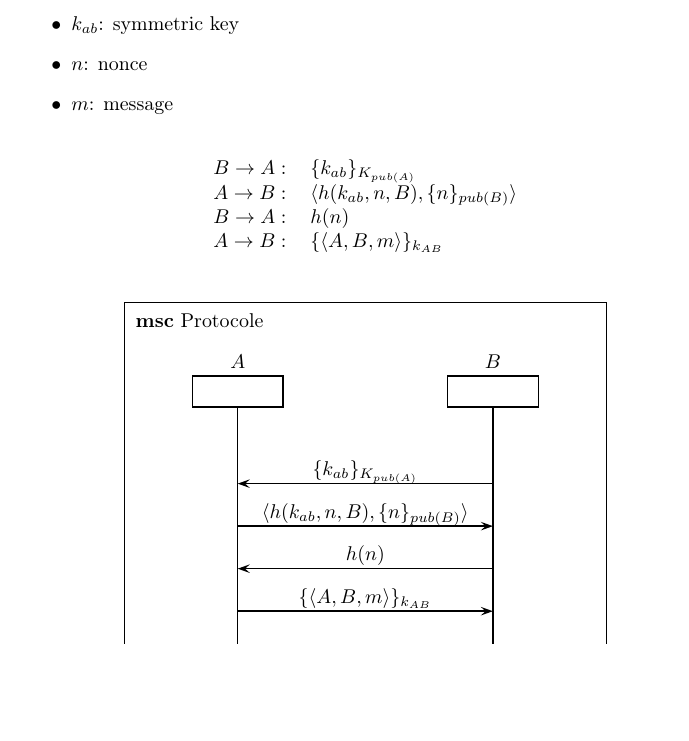
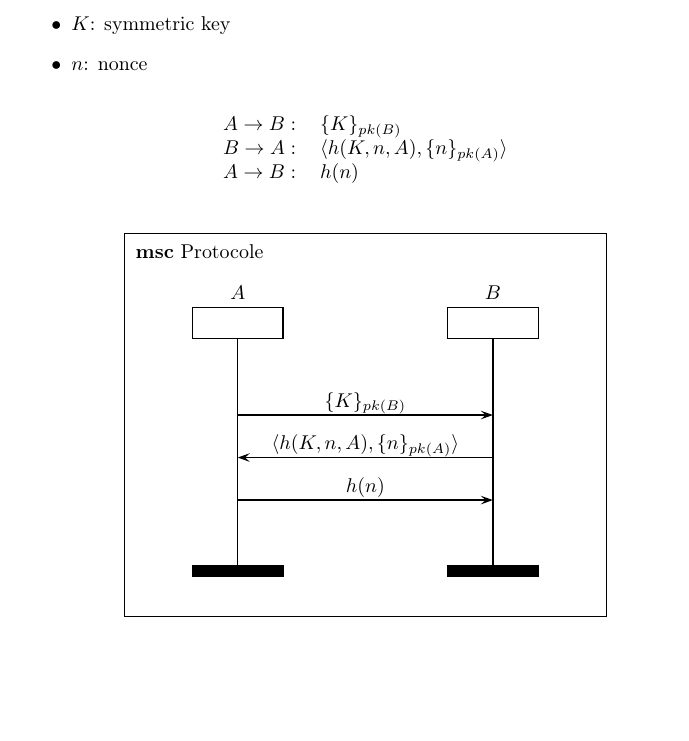
Before and after one commit to Lesly-Ann/SEP_challenge, a LaTeX document (prot.tex): part of page 1 of 2, cut so that both start at the same text, the shorter picture padded with empty space. Compiled offline with LaTeX, dvips and Ghostscript.

Commit message:
corrections

```diff
--- a/prot.tex
+++ b/prot.tex
@@ -22,18 +22,16 @@
 \section{Protocole}
 
 \begin{itemize}
-\item $k_{ab}$: symmetric key
+\item $K$: symmetric key
 \item $n$: nonce
-\item $m$: message
 \end{itemize}
 
 \begin{table}[!h]
 \centering
 \begin{tabular}{ll}
-$B \rightarrow A:$ & $\{k_{ab}\}_{K_{pub(A)}}$ \\
-$A \rightarrow B:$ & $\langle h(k_{ab}, n, B), \{n\}_{pub(B)} \rangle $\\
-$B \rightarrow A:$ & $h(n)$\\
-$A \rightarrow B:$ & $\{ \langle A, B, m \rangle \}_{k_{AB}}$
+$A \rightarrow B:$ & $\{K\}_{pk(B)}$ \\
+$B \rightarrow A:$ & $\langle h(K, n, A), \{n\}_{pk(A)} \rangle $\\
+$A \rightarrow B:$ & $h(n)$\\
 \end{tabular}
 \end{table}
 
@@ -44,13 +42,11 @@ $A \rightarrow B:$ & $\{ \langle A, B, m \rangle \}_{k_{AB}}$
   \declinst{A}{$A$}{}
   \declinst{B}{$B$}{}
   \nextlevel
-  \mess{$\{k_{ab}\}_{K_{pub(A)}}$}{B}{A}
+  \mess{$\{K\}_{pk(B)}$}{A}{B}
   \nextlevel
-  \mess{$\langle h(k_{ab}, n, B), \{n\}_{pub(B)} \rangle$}{A}{B}
+  \mess{$\langle h(K, n, A), \{n\}_{pk(A)} \rangle$}{B}{A}
   \nextlevel
-  \mess{$h(n)$}{B}{A}
-  \nextlevel
-  \mess{$\{ \langle A, B, m \rangle \}_{k_{AB}}$}{A}{B}
+  \mess{$h(n)$}{A}{B}
   \nextlevel
 \end{msc}
 \end{figure}
```
Also changed, not shown: 1 other file.
